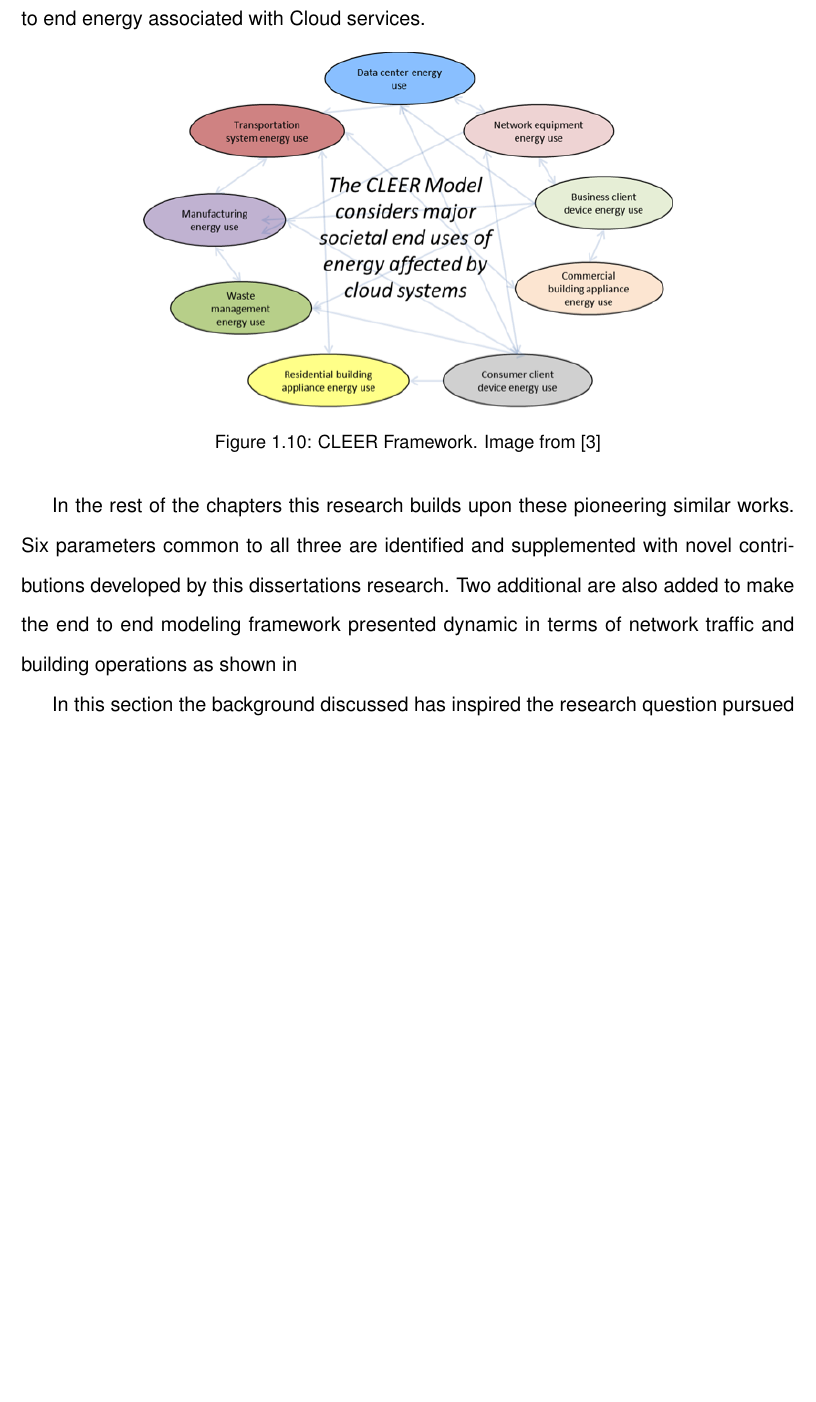
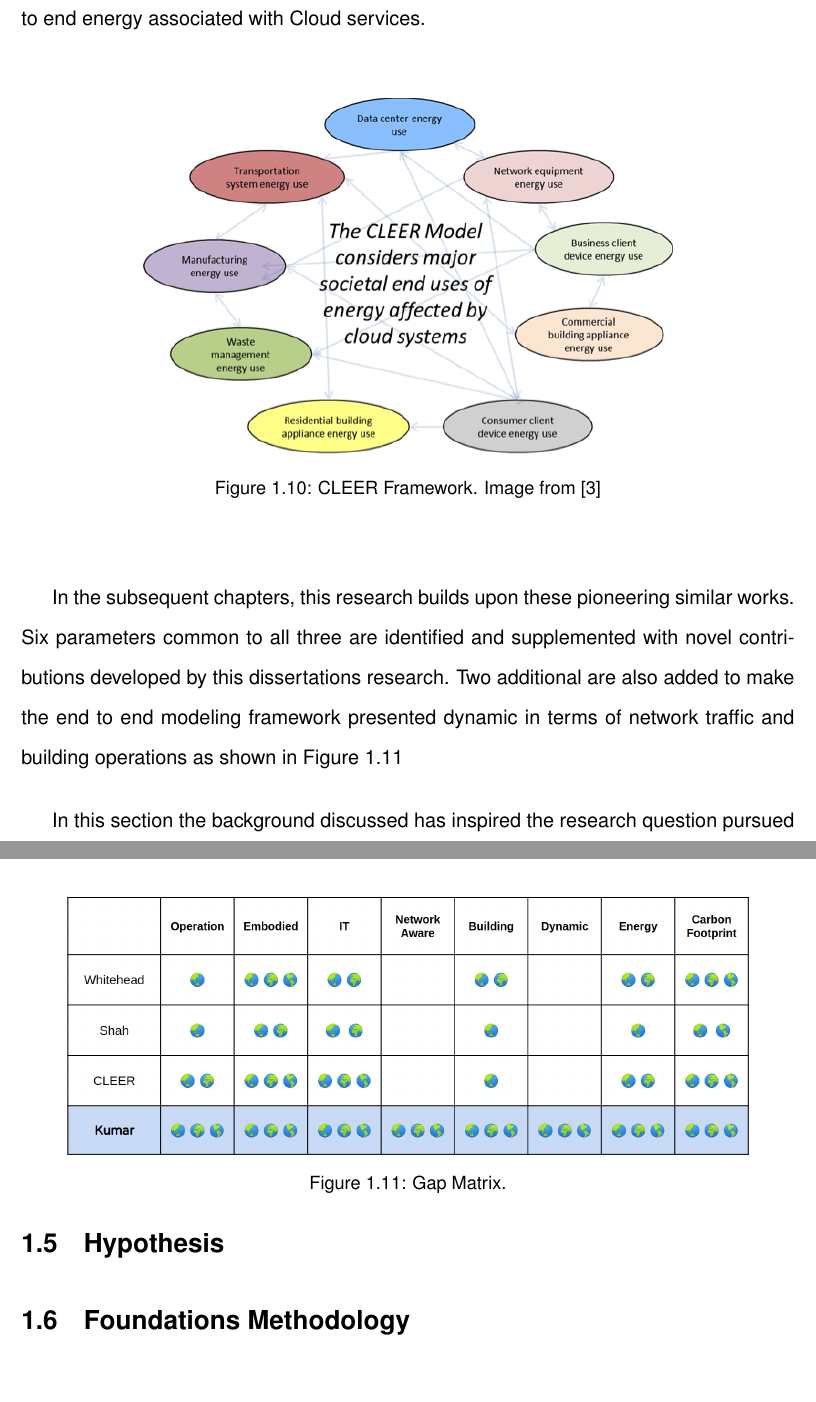
Before and after one commit to myndtrust/CMU-Thesis-master, a LaTeX thesis (thesis.tex, which reads methodology/body.tex, methodology/content/gap_matrix.tex): part of page 28 of 76 before the commit and two parts of pages 28 and 29 of 78 after it, the two joined at a grey line, cut so that both start at the same text, the shorter picture padded with empty space. Compiled offline with pdfLaTeX.

Commit message:
Updates from Overleaf

```diff
--- a/methodology/body.tex
+++ b/methodology/body.tex
@@ -72,8 +72,12 @@ This chapter provides the methods used to identify the scope of this dissertatio
 
     \input{methodology/content/cleer}
 
-    In the rest of the chapters this research builds upon these pioneering similar works. Six parameters common to all three are identified and supplemented with novel contributions developed by this dissertations research. Two additional are also added to make the end to end modeling framework presented dynamic in terms of network traffic and building operations as shown in
+    In the subsequent chapters, this research builds upon these pioneering similar works. Six parameters common to all three are identified and supplemented with novel contributions developed by this dissertations research. Two additional are also added to make the end to end modeling framework presented dynamic in terms of network traffic and building operations as shown in Figure~\ref{img_gap_matrix}
+
+    \input{methodology/content/gap_matrix}
 
     In this section the background discussed has inspired the research question pursued in the dissertations. Namely the research question is; how can DC design decisions that have longevity  with all of the uncertainty involved? Next the research hypothesis is stated followed by and overview of the specific methods that are used to validate the hypothesis.
 
-\section{}
+\section{Hypothesis}
+
+\section{Foundations Methodology}
--- /dev/null
+++ b/methodology/content/gap_matrix.tex
@@ -0,0 +1,6 @@
+\begin{figure} [!h]
+\centering
+\includegraphics[scale=.25]{methodology/images/gap_matrix.png}
+\caption[Research Gap Matrix]{Gap Matrix.}
+\label{img_gap_matrix}
+\end{figure}
```
Also changed, not shown: methodology/body.tex (4 more changed lines).
